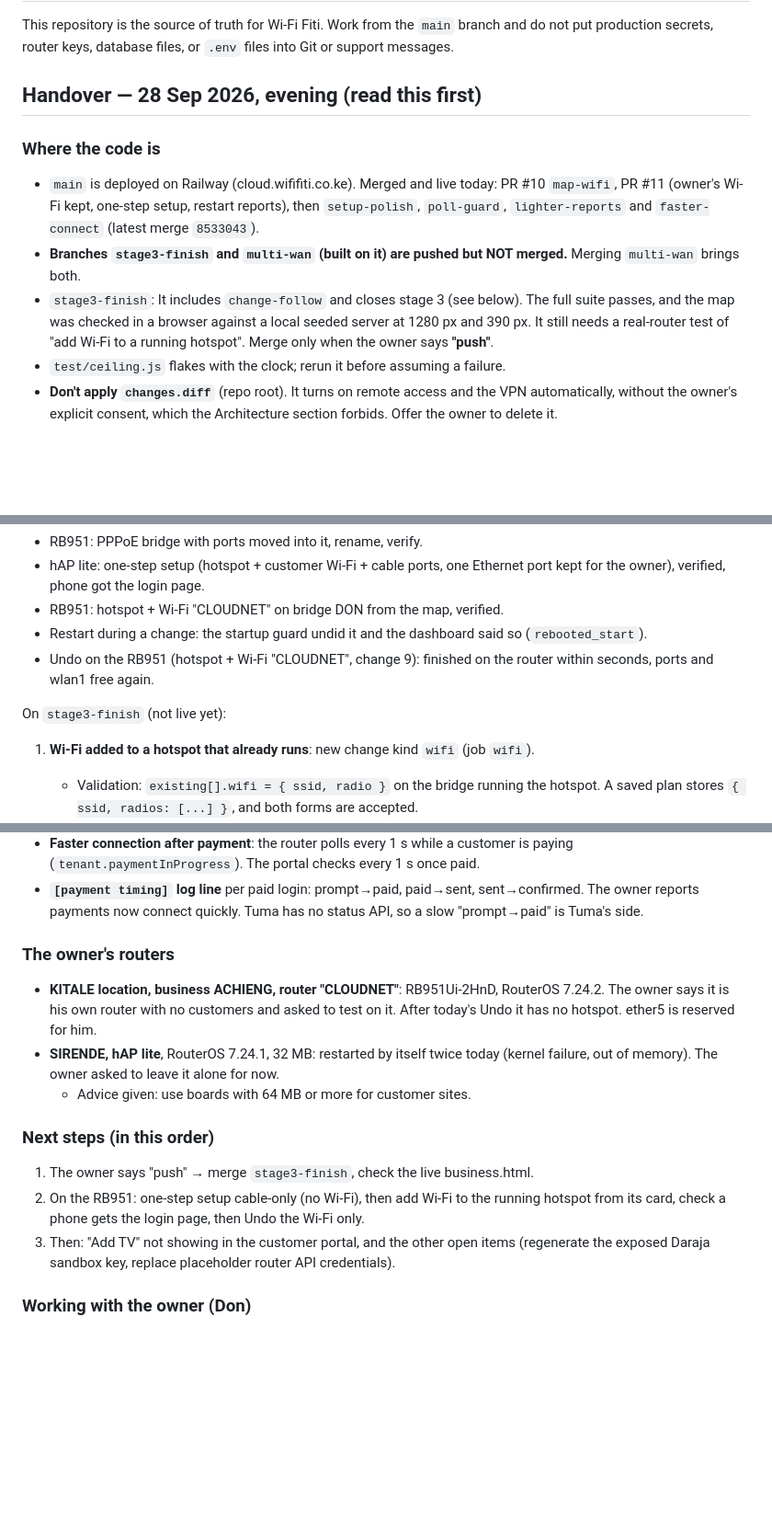
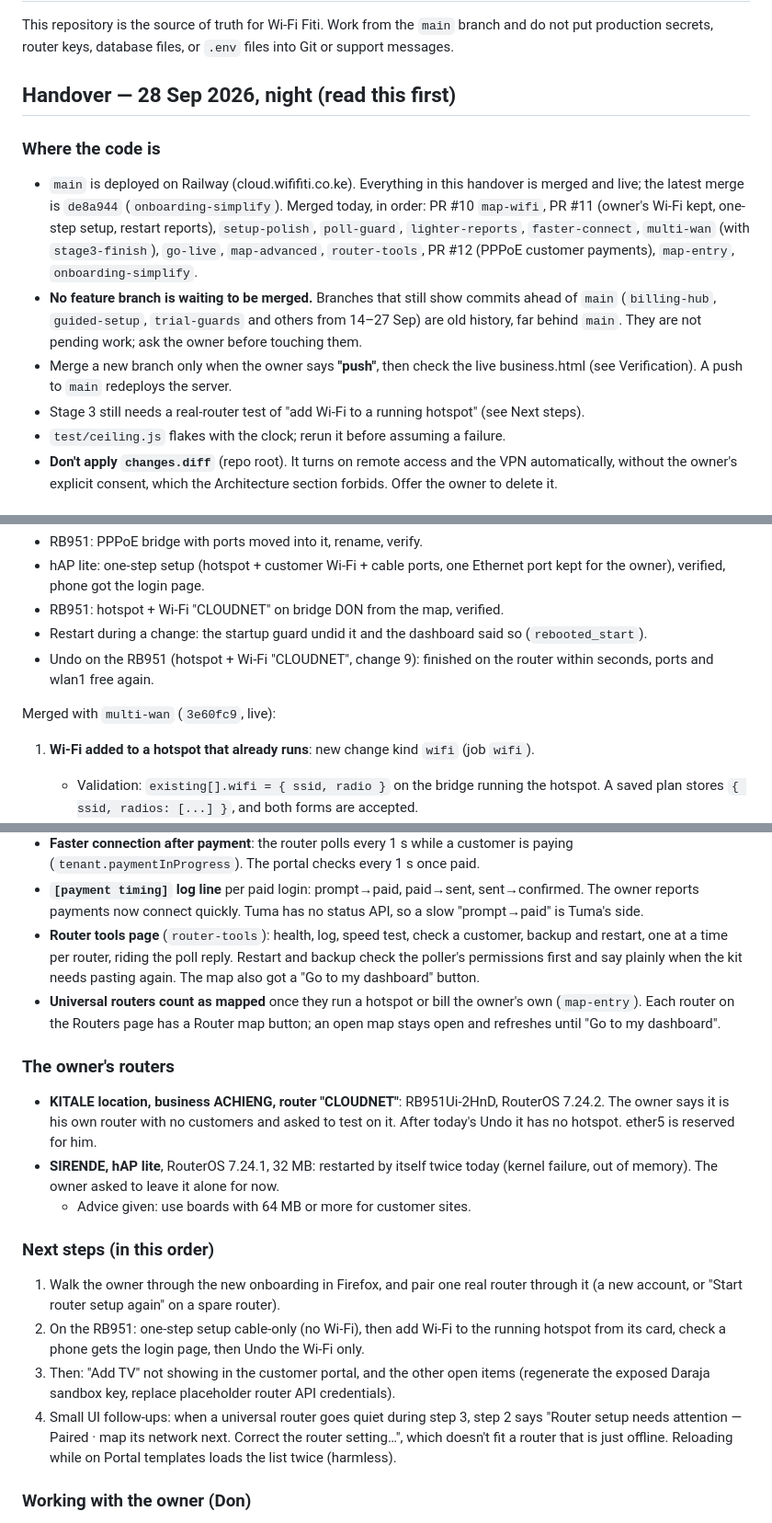
Before and after one commit to Donke01/wifi-fiti, a Markdown page: AGENT_HANDOFF.md, 3 parts joined by grey strips. Shown at 92% size. GitHub-like rendering; blank space fills up the shorter version.

```diff
--- a/AGENT_HANDOFF.md
+++ b/AGENT_HANDOFF.md
@@ -4,21 +4,25 @@ This repository is the source of truth for Wi-Fi Fiti. Work from the `main`
 branch and do not put production secrets, router keys, database files, or
 `.env` files into Git or support messages.
 
-## Handover — 28 Sep 2026, evening (read this first)
+## Handover — 28 Sep 2026, night (read this first)
 
 ### Where the code is
 
-- `main` is deployed on Railway (cloud.wififiti.co.ke). Merged and live today:
-  PR #10 `map-wifi`, PR #11 (owner's Wi-Fi kept, one-step setup, restart
-  reports), then `setup-polish`, `poll-guard`, `lighter-reports` and
-  `faster-connect` (latest merge `8533043`).
-- **Branches `stage3-finish` and `multi-wan` (built on it) are pushed but
-  NOT merged.** Merging `multi-wan` brings both.
-- `stage3-finish`: It includes
-  `change-follow` and closes stage 3 (see below). The full suite passes, and
-  the map was checked in a browser against a local seeded server at 1280 px
-  and 390 px. It still needs a real-router test of "add Wi-Fi to a running
-  hotspot". Merge only when the owner says **"push"**.
+- `main` is deployed on Railway (cloud.wififiti.co.ke). Everything in this
+  handover is merged and live; the latest merge is `de8a944`
+  (`onboarding-simplify`). Merged today, in order: PR #10 `map-wifi`, PR #11
+  (owner's Wi-Fi kept, one-step setup, restart reports), `setup-polish`,
+  `poll-guard`, `lighter-reports`, `faster-connect`, `multi-wan` (with
+  `stage3-finish`), `go-live`, `map-advanced`, `router-tools`, PR #12 (PPPoE
+  customer payments), `map-entry`, `onboarding-simplify`.
+- **No feature branch is waiting to be merged.** Branches that still show
+  commits ahead of `main` (`billing-hub`, `guided-setup`, `trial-guards` and
+  others from 14–27 Sep) are old history, far behind `main`.
+  They are not pending work; ask the owner before touching them.
+- Merge a new branch only when the owner says **"push"**, then check the live
+  business.html (see Verification). A push to `main` redeploys the server.
+- Stage 3 still needs a real-router test of "add Wi-Fi to a running hotspot"
+  (see Next steps).
 - `test/ceiling.js` flakes with the clock; rerun it before assuming a failure.
 - **Don't apply `changes.diff`** (repo root). It turns on remote access and
   the VPN automatically, without the owner's explicit consent, which the
@@ -36,7 +40,7 @@ Proven on real routers:
 - Undo on the RB951 (hotspot + Wi-Fi "CLOUDNET", change 9): finished on the
   router within seconds, ports and wlan1 free again.
 
-On `stage3-finish` (not live yet):
+Merged with `multi-wan` (`3e60fc9`, live):
 1. **Wi-Fi added to a hotspot that already runs**: new change kind `wifi`
    (job `wifi`).
    - Validation: `existing[].wifi = { ssid, radio }` on the bridge running
@@ -190,6 +242,15 @@ and refusal while the owner's own PPPoE plan has lapsed. See the README section
 - **`[payment timing]` log line** per paid login: prompt→paid, paid→sent,
   sent→confirmed. The owner reports payments now connect quickly. Tuma has no
   status API, so a slow "prompt→paid" is Tuma's side.
+- **Router tools page** (`router-tools`): health, log, speed test, check a
+  customer, backup and restart, one at a time per router, riding the poll
+  reply. Restart and backup check the poller's permissions first and say
+  plainly when the kit needs pasting again. The map also got a "Go to my
+  dashboard" button.
+- **Universal routers count as mapped** once they run a hotspot or bill the
+  owner's own (`map-entry`). Each router on the Routers page has a Router
+  map button; an open map stays open and refreshes until "Go to my
+  dashboard".
 
 ### The owner's routers
 
@@ -204,14 +265,20 @@ and refusal while the owner's own PPPoE plan has lapsed. See the README section
 
 ### Next steps (in this order)
 
-1. The owner says "push" → merge `stage3-finish`, check the live
-   business.html.
+1. Walk the owner through the new onboarding in Firefox, and pair one real
+   router through it (a new account, or "Start router setup again" on a
+   spare router).
 2. On the RB951: one-step setup cable-only (no Wi-Fi), then add Wi-Fi to the
    running hotspot from its card, check a phone gets the login page, then
    Undo the Wi-Fi only.
 3. Then: "Add TV" not showing in the customer portal, and the other open
    items (regenerate the exposed Daraja sandbox key, replace placeholder
    router API credentials).
+4. Small UI follow-ups: when a universal router goes quiet during step 3,
+   step 2 says "Router setup needs attention — Paired · map its network
+   next. Correct the router setting…", which doesn't fit a router that is
+   just offline. Reloading while on Portal templates loads the list twice
+   (harmless).
 
 ### Working with the owner (Don)
 
```
Also changed, not shown: other parts of AGENT_HANDOFF.md (+61 -3 lines).
